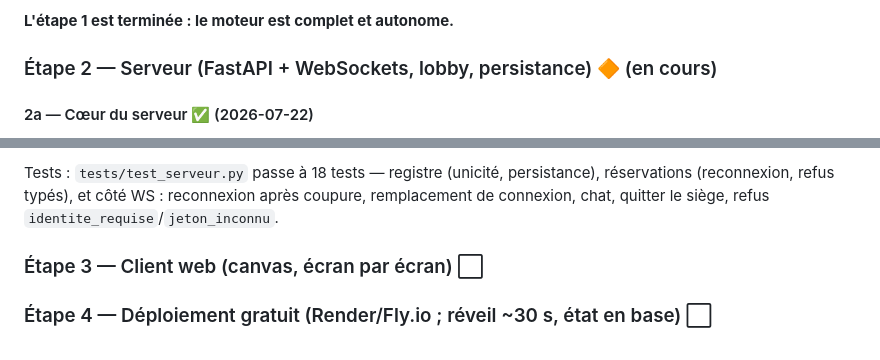
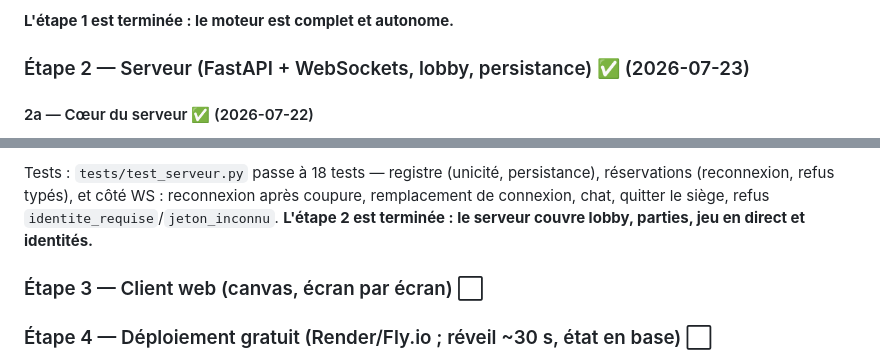
Before and after one commit to resortnamur/stratgame, a Markdown page: PLAN_MIGRATION.md, 2 parts joined by grey strips. Drawn GitHub-style.

Commit message:
Plan : etape 2 (serveur) terminee
Co-Authored-By: Claude Fable 5 <noreply@anthropic.com>

```diff
--- a/PLAN_MIGRATION.md
+++ b/PLAN_MIGRATION.md
@@ -208,7 +208,7 @@ même joueur IA des deux côtés et joue le tour entier avec le même germe —
 
 **L'étape 1 est terminée : le moteur est complet et autonome.**
 
-### Étape 2 — Serveur (FastAPI + WebSockets, lobby, persistance) 🔶 (en cours)
+### Étape 2 — Serveur (FastAPI + WebSockets, lobby, persistance) ✅ (2026-07-23)
 
 #### 2a — Cœur du serveur ✅ (2026-07-22)
 
@@ -291,5 +291,8 @@ Tests : `tests/test_serveur.py` passe à 18 tests — registre (unicité,
 persistance), réservations (reconnexion, refus typés), et côté WS :
 reconnexion après coupure, remplacement de connexion, chat, quitter le
 siège, refus `identite_requise`/`jeton_inconnu`.
+**L'étape 2 est terminée : le serveur couvre lobby, parties, jeu en direct
+et identités.**
+
 ### Étape 3 — Client web (canvas, écran par écran) ⬜
 ### Étape 4 — Déploiement gratuit (Render/Fly.io ; réveil ~30 s, état en base) ⬜
```
